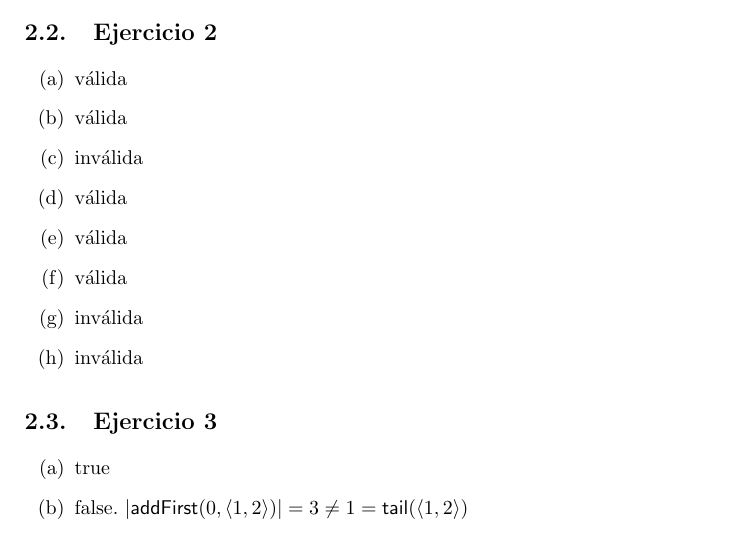
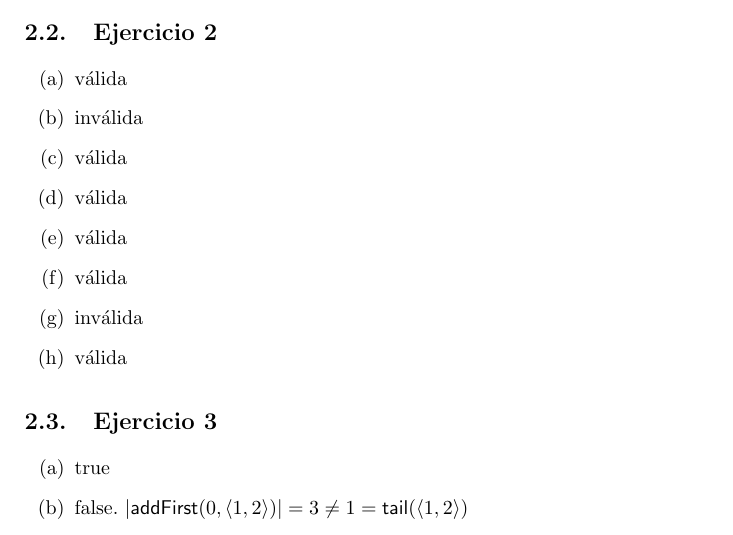
Before and after one commit to yagopajarino/uba-AyEd1, a LaTeX document (Prácticas/Soluciones/Práctica 2.tex): part of page 3 of 7, cut so that both start at the same text. Compiled offline with pdfLaTeX.

Commit message:
fix errores P2

```diff
--- a/Prácticas/Soluciones/Práctica 2.tex
+++ b/Prácticas/Soluciones/Práctica 2.tex
@@ -54,13 +54,13 @@
 \subsection{Ejercicio 2}
 \begin{enumerate}[label=(\alph*)]
     \item válida
-    \item válida
     \item inválida
     \item válida
     \item válida
     \item válida
+    \item válida
     \item inválida
-    \item inválida
+    \item válida
 \end{enumerate}
 
 \subsection{Ejercicio 3}
```
Also changed, not shown: Prácticas/Soluciones/Práctica 2.pdf.
